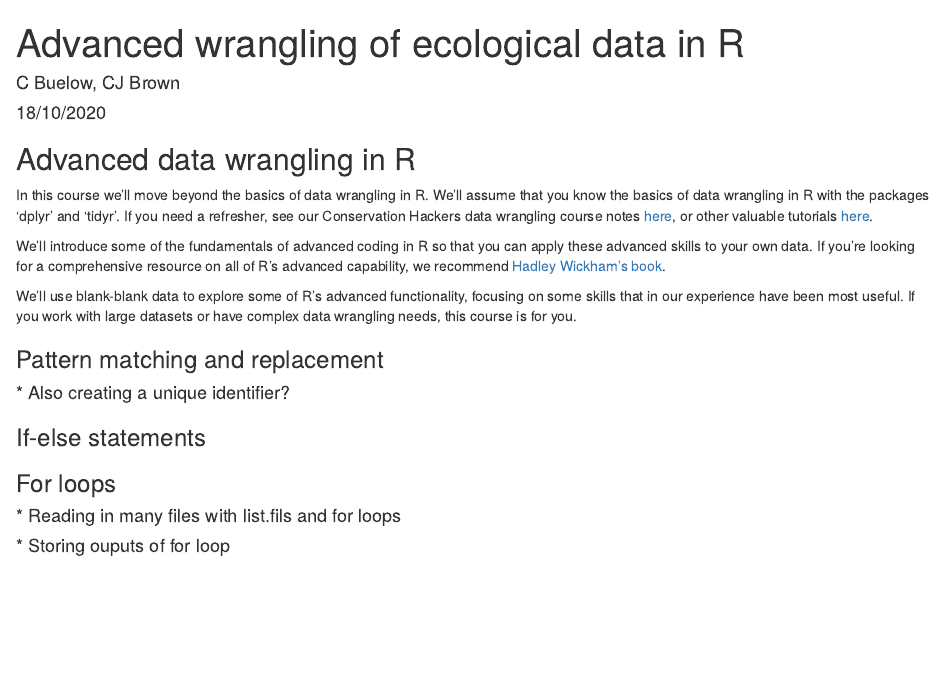
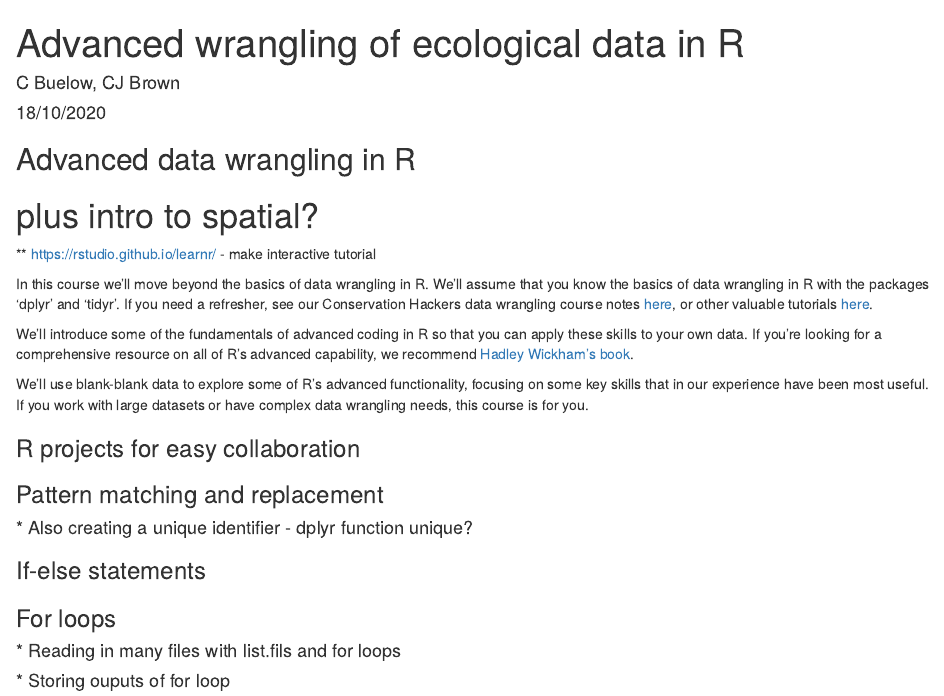
Before and after one commit to cabuelow/Advanced-wrangling-course, an R Markdown document (course-notes.Rmd): the page in a window 1100 px wide, from its top. Rendered offline with R 4.5, knitr and Pandoc, with nearby package versions.

Commit message:
other ideas

```diff
--- a/course-notes.Rmd
+++ b/course-notes.Rmd
@@ -6,15 +6,20 @@ output: html_document
 ---
 
 ## Advanced data wrangling in R
+# plus intro to spatial?
+
+** https://rstudio.github.io/learnr/ - make interactive tutorial
 
 In this course we'll move beyond the basics of data wrangling in R. We'll assume that you know the basics of data wrangling in R with the packages 'dplyr' and 'tidyr'. If you need a refresher, see our Conservation Hackers data wrangling course notes [here](http://www.seascapemodels.org/RLS-data-prep-course/2020-07-29-ConservationHackers-data-wrangling-course.html), or other valuable tutorials [here](link to conshackers blog post).
 
-We'll introduce some of the fundamentals of advanced coding in R so that you can apply these advanced skills to your own data. If you're looking for a comprehensive resource on all of R's advanced capability, we recommend [Hadley Wickham's book](https://adv-r.hadley.nz/).
+We'll introduce some of the fundamentals of advanced coding in R so that you can apply these skills to your own data. If you're looking for a comprehensive resource on all of R's advanced capability, we recommend [Hadley Wickham's book](https://adv-r.hadley.nz/).
 
-We'll use blank-blank data to explore some of R's advanced functionality, focusing on some skills that in our experience have been most useful. If you work with large datasets or have complex data wrangling needs, this course is for you.
+We'll use blank-blank data to explore some of R's advanced functionality, focusing on some key skills that in our experience have been most useful. If you work with large datasets or have complex data wrangling needs, this course is for you.
+
+### R projects for easy collaboration
 
 ### Pattern matching and replacement
-#### * Also creating a unique identifier?
+#### * Also creating a unique identifier - dplyr function unique?
 
 ### If-else statements
 
```
